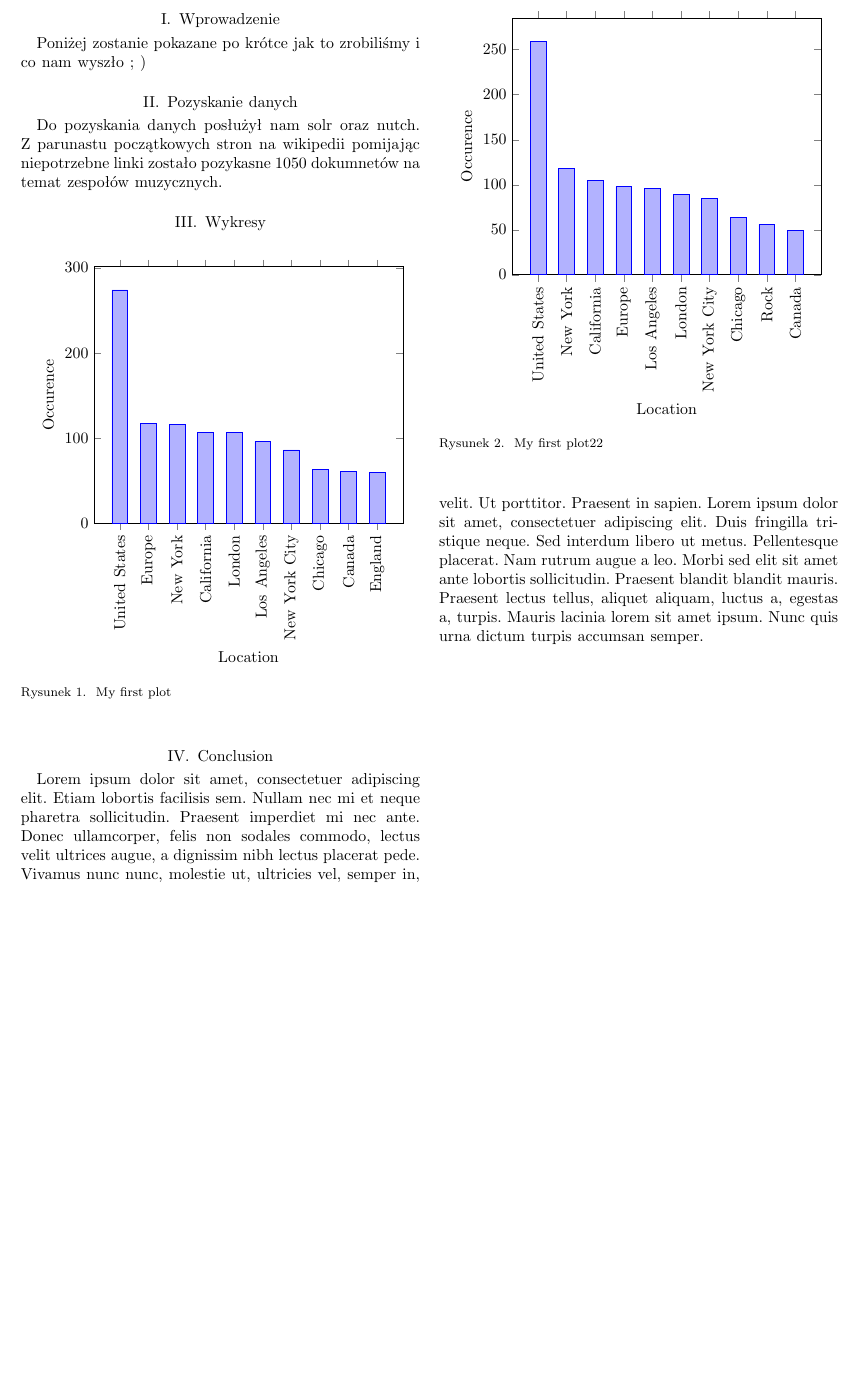
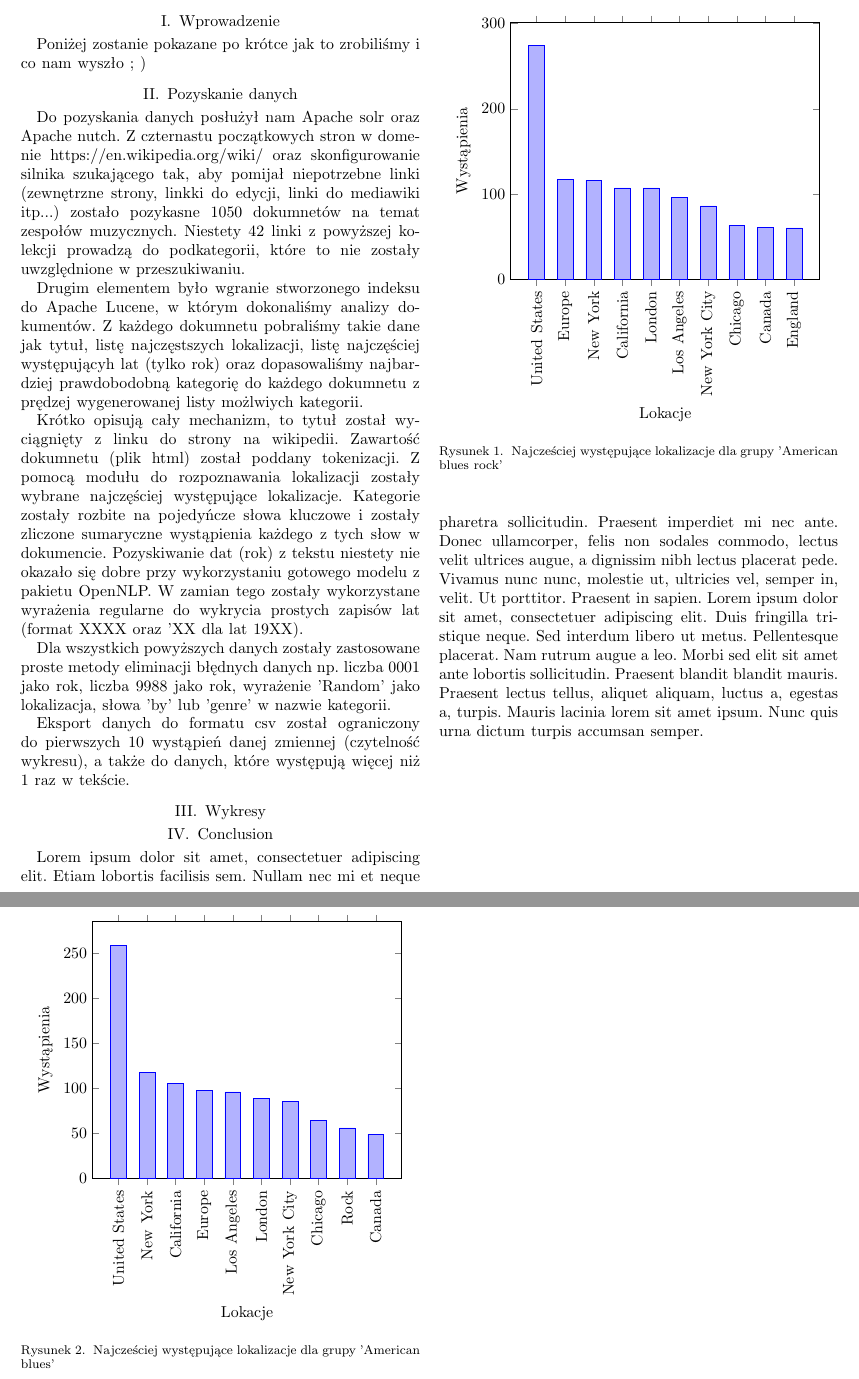
Before and after one commit to Bartosz-Gorka-Archive/ir_musician_put_poznan_2018, a LaTeX paper (report/report.tex, which reads report/my_plot.tex): part of the page before the commit and two parts of pages 1 and 2 of 2 after it, the two joined at a grey line, cut so that both start at the same text, the shorter picture padded with empty space. Compiled offline with pdfLaTeX.

Commit message:
Add some text to latex
- describe obtain data and some extract things from them
- add print number of category in JAVA

```diff
--- a/report/my_plot.tex
+++ b/report/my_plot.tex
@@ -4,8 +4,8 @@
   \begin{tikzpicture}
   \begin{axis}[
       ybar, ymin=0,
-      ylabel=Occurence,
-      xlabel=Location,
+      ylabel=\laby,
+      xlabel=\labx,
       xtick=data,
       xticklabels from table={\datatable}{Location},
       xticklabel style = {rotate=90,anchor=east}
--- a/report/report.tex
+++ b/report/report.tex
@@ -4,6 +4,7 @@
 \usepackage{graphicx}
 \usepackage{hyperref}
 \usepackage{polski}
+\usepackage{float}
 \usepackage[utf8x]{inputenc}
 \usepackage{tikz} % To generate the plot from csv
 \usepackage{pgfplots}
@@ -30,19 +31,46 @@
 Poniżej zostanie pokazane po krótce jak to zrobiliśmy i co nam wyszło ; )
 
 \section{Pozyskanie danych}
-Do pozyskania danych posłużył nam \textit{solr} oraz \textit{nutch}.
-Z parunastu początkowych stron na \textit{wikipedii} pomijając niepotrzebne linki
- zostało pozykasne 1050 dokumnetów na temat zespołów muzycznych.
+Do pozyskania danych posłużył nam \textit{Apache solr} oraz \textit{Apache nutch}.
+Z czternastu początkowych stron w domenie \textit{https://en.wikipedia.org/wiki/}
+oraz skonfigurowanie silnika szukającego tak, aby pomijał niepotrzebne linki
+(zewnętrzne strony, linkki do edycji, linki do mediawiki itp...)
+zostało pozykasne 1050 dokumnetów na temat zespołów muzycznych.
+Niestety 42 linki z powyższej kolekcji prowadzą do podkategorii, które to nie zostały
+uwzględnione w przeszukiwaniu.
+
+Drugim elementem było wgranie stworzonego indeksu do \textit{Apache Lucene}, w którym
+dokonaliśmy analizy dokumentów. Z każdego dokumnetu pobraliśmy takie dane jak tytuł,
+listę najczęstszych lokalizacji, listę najczęściej występującyh lat (tylko rok) oraz
+dopasowaliśmy najbardziej prawdobodobną kategorię do każdego dokumnetu
+z prędzej wygenerowanej listy możlwiych kategorii.
+
+Krótko opisują cały mechanizm, to tytuł został wyciągnięty z linku do strony na wikipedii.
+Zawartość dokumnetu (plik html) został poddany tokenizacji.
+Z pomocą modułu do rozpoznawania lokalizacji zostały wybrane najczęściej występujące lokalizacje.
+Kategorie zostały rozbite na pojedyńcze słowa kluczowe i zostały zliczone
+sumaryczne wystąpienia każdego z tych słow w dokumencie.
+Pozyskiwanie dat (rok) z tekstu niestety nie okazało się dobre przy wykorzystaniu gotowego modelu
+z pakietu \textit{OpenNLP}. W zamian tego zostały wykorzystane wyrażenia regularne
+do wykrycia prostych zapisów lat (format XXXX oraz 'XX dla lat 19XX).
+
+Dla wszystkich powyższych danych zostały zastosowane proste metody eliminacji błędnych danych
+np. liczba 0001 jako rok, liczba 9988 jako rok, wyrażenie 'Random' jako lokalizacja,
+słowa 'by' lub 'genre' w nazwie kategorii.
+
+Eksport danych do formatu csv został ograniczony do pierwszych 10 wystąpień danej zmiennej (czytelność wykresu),
+a także do danych, które występują więcej niż 1 raz w tekście.
 
 \section{Wykresy}
 % if first time is "\newcommand" if others is "\renewcommand"
 
 \newcommand{\namefile}{../Lucene_project/results/cat_loc/cat_loc_American_blues_rock.csv}
-\newcommand{\titleplot}{My first plot}
+\newcommand{\titleplot}{Najcześciej występujące lokalizacje dla grupy 'American blues rock'}
+\newcommand{\labx}{Lokacje}
+\newcommand{\laby}{Wystąpienia}
 \input{my_plot.tex}
-
 \renewcommand{\namefile}{../Lucene_project/results/cat_loc/cat_loc_American_blues.csv}
-\renewcommand{\titleplot}{My first plot22}
+\renewcommand{\titleplot}{Najcześciej występujące lokalizacje dla grupy 'American blues'}
 \input{my_plot.tex}
 
 
```
Also changed, not shown: report/report.pdf, 1 other file.
